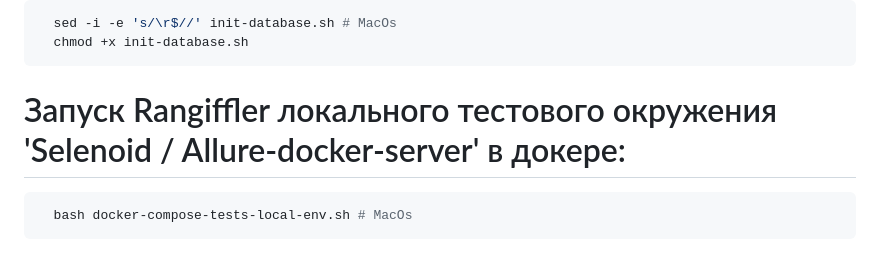
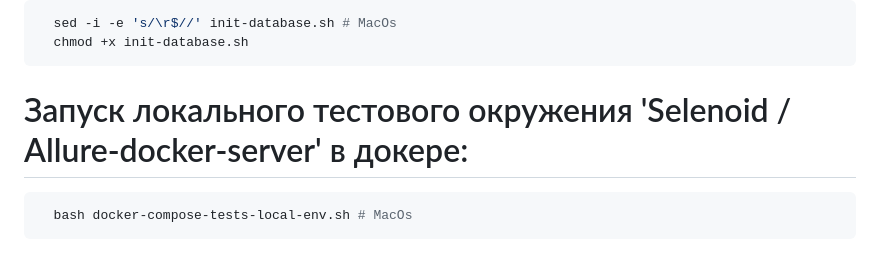
Before and after one commit to Neutrino666/rangiffler, a Markdown page: README.md, the part around the change. Drawn GitHub-style.

````diff
--- a/README.md
+++ b/README.md
@@ -89,7 +89,7 @@ server started
   chmod +x init-database.sh
 ```
 
-# Запуск Rangiffler локального тестового окружения 'Selenoid / Allure-docker-server' в докере:
+# Запуск локального тестового окружения 'Selenoid / Allure-docker-server' в докере:
 ```sh
   bash docker-compose-tests-local-env.sh # MacOs
 ```
````
